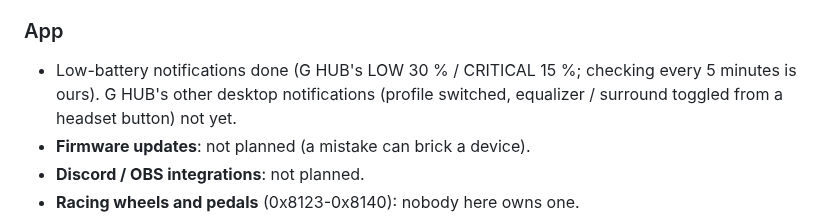
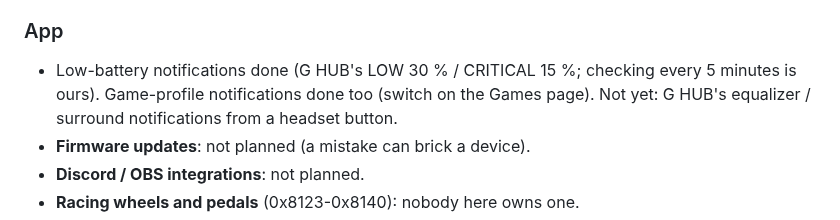
Before and after one commit to HolyJoey/Lghub, a Markdown page: TODO.md, the part around the change. Drawn GitHub-style.

```diff
--- a/TODO.md
+++ b/TODO.md
@@ -139,8 +139,8 @@ G HUB sets 5 band gains (+-12 dB) on the headset's own Conexant chip through
 
 ### App
 - Low-battery notifications done (G HUB's LOW 30 % / CRITICAL 15 %; checking every 5 minutes is
-  ours). G HUB's other desktop notifications (profile switched, equalizer / surround toggled from
-  a headset button) not yet.
+  ours). Game-profile notifications done too (switch on the Games page). Not yet: G HUB's
+  equalizer / surround notifications from a headset button.
 - **Firmware updates**: not planned (a mistake can brick a device).
 - **Discord / OBS integrations**: not planned.
 - **Racing wheels and pedals** (0x8123-0x8140): nobody here owns one.
```
Also changed, not shown: README.md (+2 -1 lines), docs/screenshots/games.png, 3 other files.
